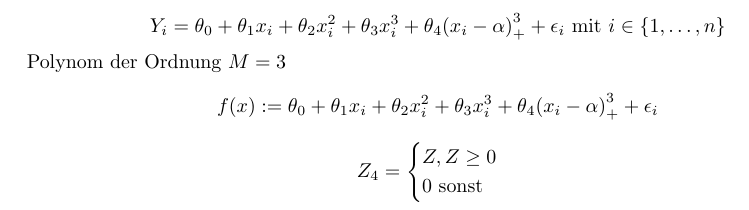
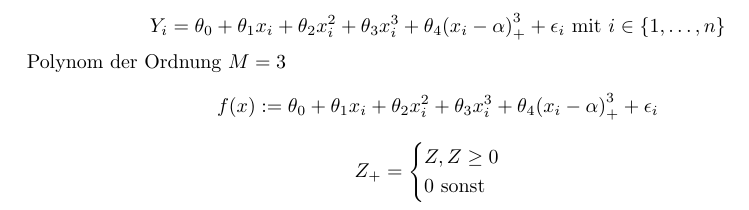
Before and after one commit to SebGo/statistisches-Lernen, a LaTeX problem sheet (Übungen/Uebung4.tex): part of page 4 of 4, cut so that both start at the same text. Compiled offline with pdfLaTeX.

Commit message:
Rechtschreibfehler ausgebessert

```diff
--- a/Übungen/Uebung4.tex
+++ b/Übungen/Uebung4.tex
@@ -150,7 +150,7 @@ Polynom der Ordnung \(M = 3\)
   f(x):= \theta_0 + \theta_1 x_i + \theta_2 x_i^2 + \theta_3 x_i^3 + \theta_4 {(x_i - \alpha)}_+^3 +\epsilon_i
 \]
 \[
-  Z_4=\begin{cases}
+  Z_+=\begin{cases}
     Z, Z \geq 0 \\
    	0  \text{ sonst}
 \end{cases}
```
